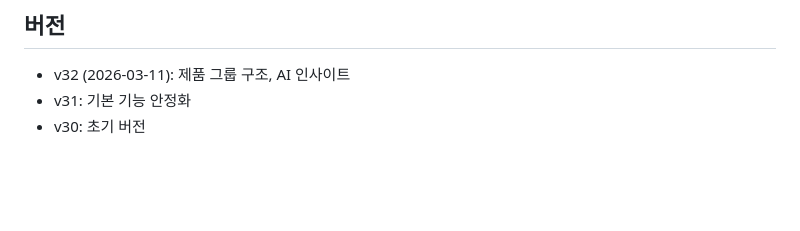
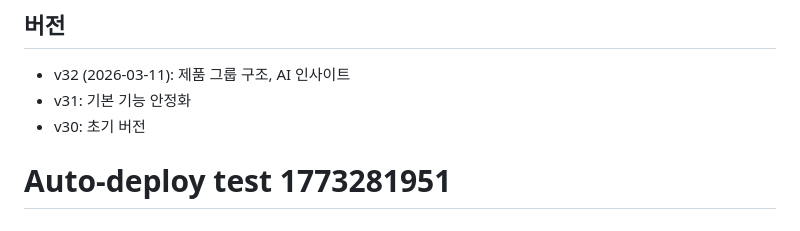
Before and after one commit to justin211a/coupang-price-manager, a Markdown page: README.md, the part around the change. GitHub-like rendering; blank space fills up the shorter version.

Commit message:
v32.12: Test GitHub Actions auto-deploy

```diff
--- a/README.md
+++ b/README.md
@@ -109,3 +109,4 @@ v32-refactor/
 - v32 (2026-03-11): 제품 그룹 구조, AI 인사이트
 - v31: 기본 기능 안정화
 - v30: 초기 버전
+# Auto-deploy test 1773281951
```
